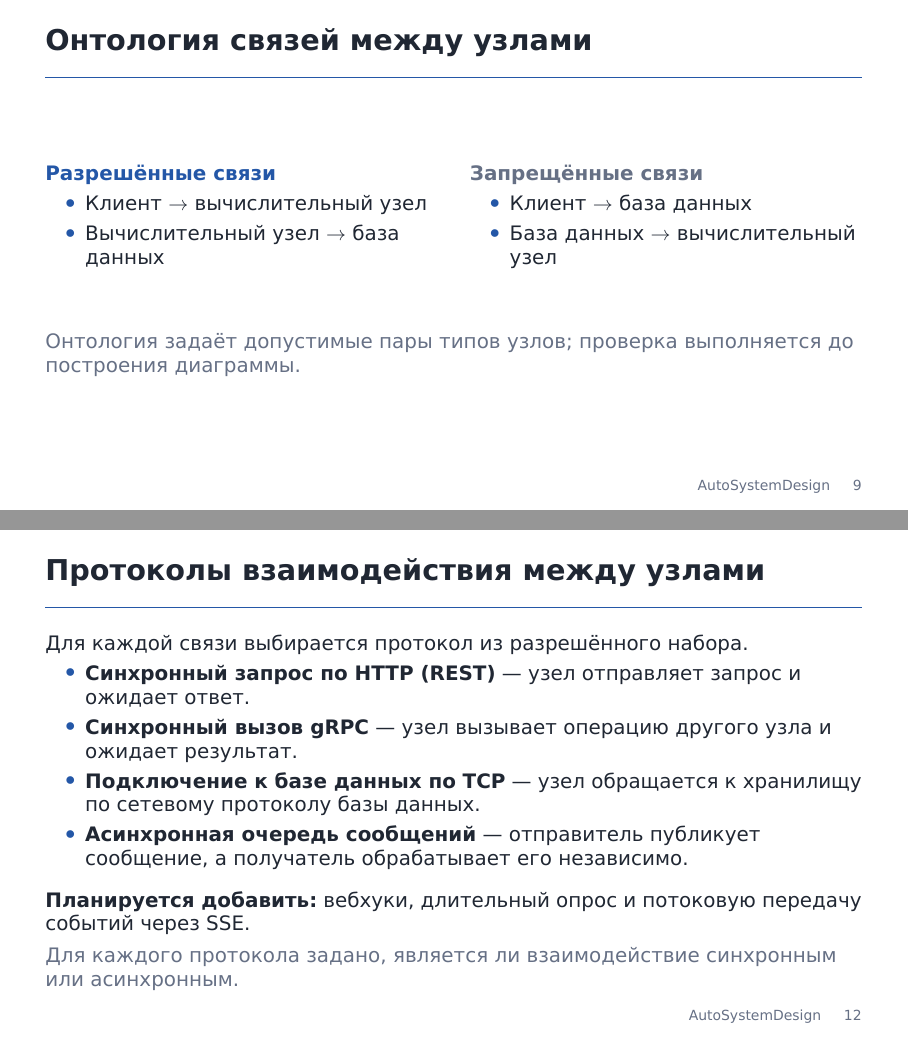
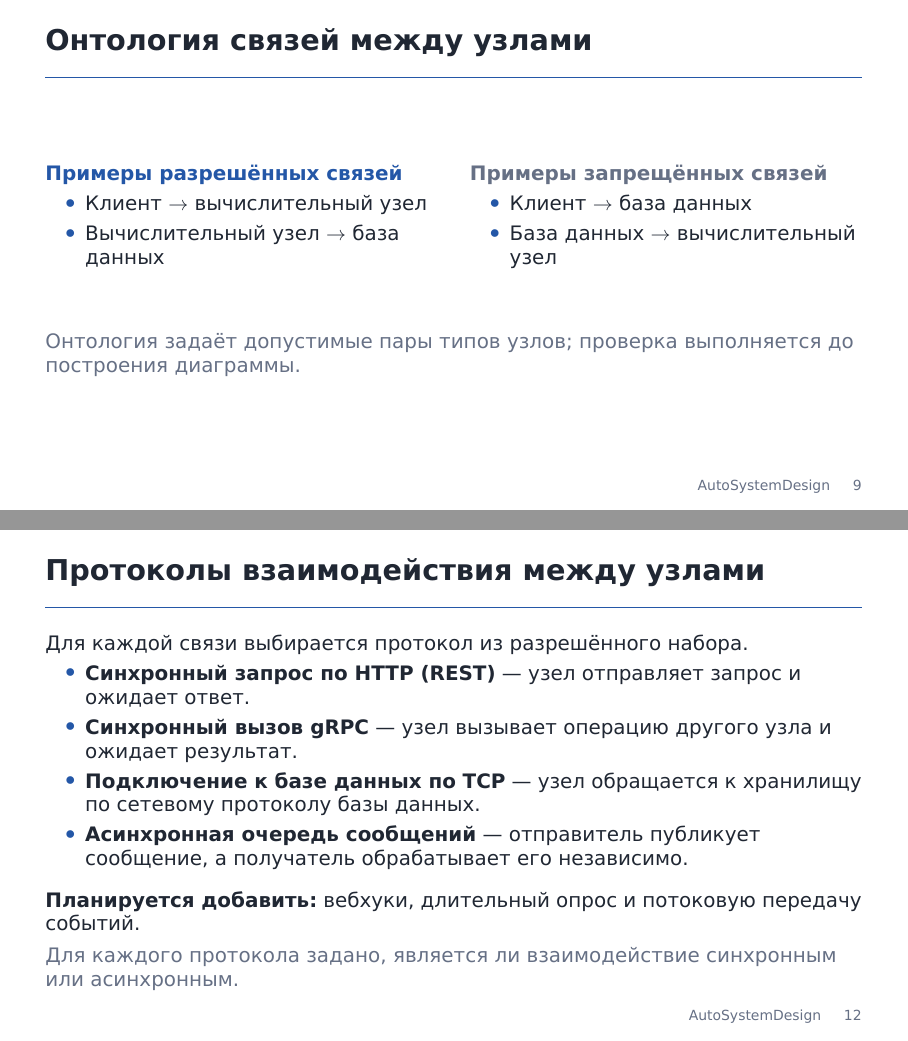
Before and after one commit to Volodya1000/AutoSystemDesignPresentation, LaTeX slides (presentation.tex): pages 9 and 12 of 16, joined at a grey line. Compiled offline with XeLaTeX; a missing font is replaced by an installed copy or a similar font.

Commit message:
docs: clarify examples of allowed and forbidden links

```diff
--- a/presentation.tex
+++ b/presentation.tex
@@ -297,14 +297,14 @@ $\downarrow$\\[0.12cm]
 
 \begin{columns}[T,onlytextwidth]
   \column{0.48\textwidth}
-  {\color{Accent}\textbf{Разрешённые связи}}
+  {\color{Accent}\textbf{Примеры разрешённых связей}}
   \begin{itemize}
     \item Клиент $\rightarrow$ вычислительный узел
     \item Вычислительный узел $\rightarrow$ база данных
   \end{itemize}
 
   \column{0.48\textwidth}
-  {\color{Muted}\textbf{Запрещённые связи}}
+  {\color{Muted}\textbf{Примеры запрещённых связей}}
   \begin{itemize}
     \item Клиент $\rightarrow$ база данных
     \item База данных $\rightarrow$ вычислительный узел
@@ -366,7 +366,7 @@ $\downarrow$\\[0.12cm]
 \end{itemize}
 
 \vspace{0.2cm}
-\textbf{Планируется добавить:} вебхуки, длительный опрос и потоковую передачу событий через SSE.
+\textbf{Планируется добавить:} вебхуки, длительный опрос и потоковую передачу событий.
 
 \vfill
 \textcolor{Muted}{Для каждого протокола задано, является ли взаимодействие синхронным или асинхронным.}
```
